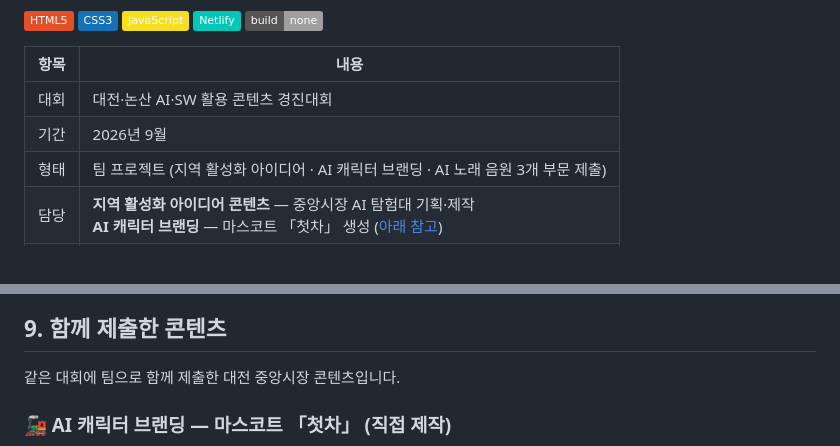
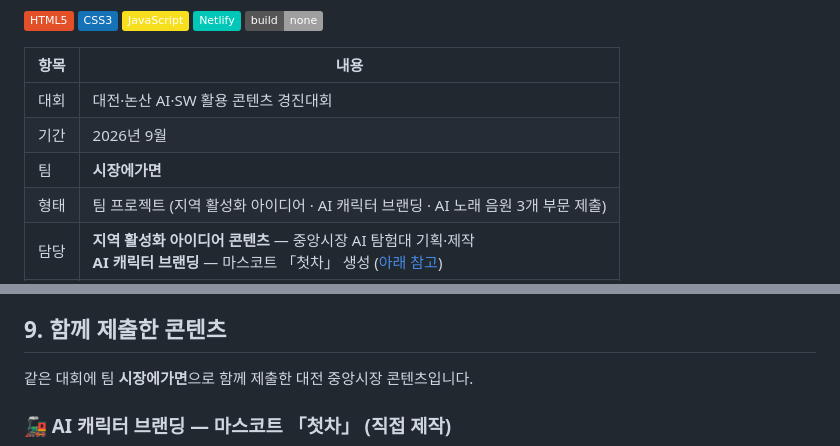
Before and after one commit to phj-plan/daejeon-nonsan-aisw-contest, a Markdown page: README.md, 2 parts joined by grey strips. Drawn GitHub-style; badges without logos.

Commit message:
README: 팀명 「시장에가면」 추가

```diff
--- a/README.md
+++ b/README.md
@@ -14,6 +14,7 @@
 |---|---|
 | 대회 | 대전·논산 AI·SW 활용 콘텐츠 경진대회 |
 | 기간 | 2026년 9월 |
+| 팀 | **시장에가면** |
 | 형태 | 팀 프로젝트 (지역 활성화 아이디어 · AI 캐릭터 브랜딩 · AI 노래 음원 3개 부문 제출) |
 | 담당 | **지역 활성화 아이디어 콘텐츠** — 중앙시장 AI 탐험대 기획·제작<br>**AI 캐릭터 브랜딩** — 마스코트 「첫차」 생성 ([아래 참고](#9-함께-제출한-콘텐츠)) |
 | 결과 | 심사 중 |
@@ -122,7 +123,7 @@ git clone https://github.com/phj-plan/jungang-market-ai-explorer.git
 
 ## 9. 함께 제출한 콘텐츠
 
-같은 대회에 팀으로 함께 제출한 대전 중앙시장 콘텐츠입니다.
+같은 대회에 팀 **시장에가면**으로 함께 제출한 대전 중앙시장 콘텐츠입니다.
 
 ### 🚂 AI 캐릭터 브랜딩 — 마스코트 「첫차」 (직접 제작)
 
```
